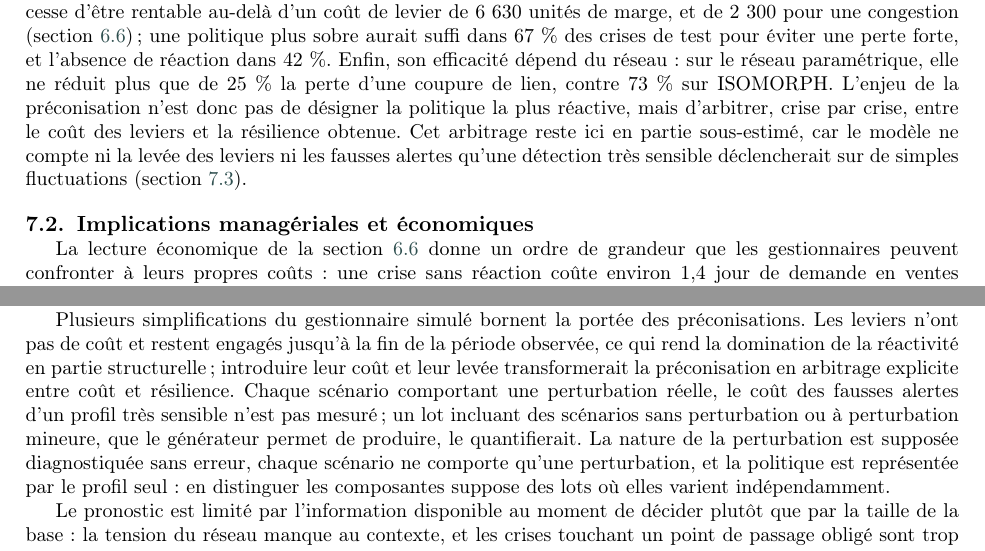
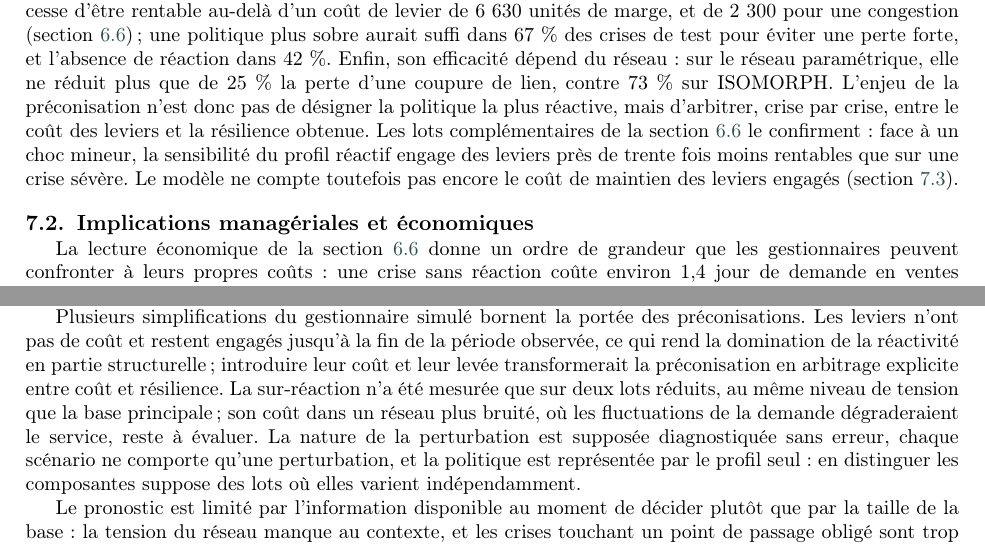
Before and after one commit to Sidhubix/IJPE_SC_Reborn, a LaTeX paper (sc_reborn_ijpe.tex, which reads sections/07_discussion.tex): two parts of pages 26 and 27 of 30, joined at a grey line, cut so that both start at the same text. Compiled offline with pdfLaTeX; a LaTeX package or settings file that is missing is left out.

Commit message:
Lots C0 et C1 : coût de la sur-réaction du profil réactif (section 6.6), discussion et limites mises à jour
Co-Authored-By: Claude Opus 5.5 <noreply@anthropic.com>
Claude-Session: https://claude.ai/code/session_01Kn7GmmN5dYFQLd3JcFxyNW

```diff
--- a/sections/07_discussion.tex
+++ b/sections/07_discussion.tex
@@ -12,7 +12,7 @@
 
 La troisième contribution précise la typologie des stratégies d'atténuation et de contingence \citep{tomlin2006,chopra2004}. L'efficacité d'un levier n'est pas une propriété du levier, mais de sa rencontre avec la nature du choc et la topologie du réseau : le déstockage est sans effet sur une panne fournisseur mais atténue une congestion, l'efficacité de la réaction la plus rapide s'effondre lorsque les voies de secours sont étroites, et la couverture de stock protège contre les pertes de capacité de distribution sans protéger contre un choc de demande. Ces interactions plaident pour des règles de pilotage conditionnelles plutôt que génériques, que seul un modèle causal du réseau considéré permet d'établir.
 
-La domination du profil réactif pourrait faire croire la préconisation triviale. Quatre résultats montrent qu'il n'en est rien. D'abord, la réaction n'agit pas sur la profondeur de la chute, identique d'une politique à l'autre, mais sur sa durée : sous le profil réactif, la perte devient indépendante de la durée du choc (corrélation de 0,01, contre 0,48 sans réaction). Ensuite, agir ne suffit pas : le profil prudent engage plus des deux tiers des leviers du profil réactif pour un quart de ses gains, si bien que le moment de l'engagement compte davantage que le nombre de leviers. Troisièmement, la réactivité n'est ni toujours rentable ni toujours nécessaire : elle cesse d'être rentable au-delà d'un coût de levier de 6 630 unités de marge, et de 2 300 pour une congestion (section~\ref{sec:6.6}) ; une politique plus sobre aurait suffi dans 67~\% des crises de test pour éviter une perte forte, et l'absence de réaction dans 42~\%. Enfin, son efficacité dépend du réseau : sur le réseau paramétrique, elle ne réduit plus que de 25~\% la perte d'une coupure de lien, contre 73~\% sur ISOMORPH. L'enjeu de la préconisation n'est donc pas de désigner la politique la plus réactive, mais d'arbitrer, crise par crise, entre le coût des leviers et la résilience obtenue. Cet arbitrage reste ici en partie sous-estimé, car le modèle ne compte ni la levée des leviers ni les fausses alertes qu'une détection très sensible déclencherait sur de simples fluctuations (section~\ref{sec:7.3}).
+La domination du profil réactif pourrait faire croire la préconisation triviale. Quatre résultats montrent qu'il n'en est rien. D'abord, la réaction n'agit pas sur la profondeur de la chute, identique d'une politique à l'autre, mais sur sa durée : sous le profil réactif, la perte devient indépendante de la durée du choc (corrélation de 0,01, contre 0,48 sans réaction). Ensuite, agir ne suffit pas : le profil prudent engage plus des deux tiers des leviers du profil réactif pour un quart de ses gains, si bien que le moment de l'engagement compte davantage que le nombre de leviers. Troisièmement, la réactivité n'est ni toujours rentable ni toujours nécessaire : elle cesse d'être rentable au-delà d'un coût de levier de 6 630 unités de marge, et de 2 300 pour une congestion (section~\ref{sec:6.6}) ; une politique plus sobre aurait suffi dans 67~\% des crises de test pour éviter une perte forte, et l'absence de réaction dans 42~\%. Enfin, son efficacité dépend du réseau : sur le réseau paramétrique, elle ne réduit plus que de 25~\% la perte d'une coupure de lien, contre 73~\% sur ISOMORPH. L'enjeu de la préconisation n'est donc pas de désigner la politique la plus réactive, mais d'arbitrer, crise par crise, entre le coût des leviers et la résilience obtenue. Les lots complémentaires de la section~\ref{sec:6.6} le confirment : face à un choc mineur, la sensibilité du profil réactif engage des leviers près de trente fois moins rentables que sur une crise sévère. Le modèle ne compte toutefois pas encore le coût de maintien des leviers engagés (section~\ref{sec:7.3}).
 
 \subsection{Implications managériales et économiques}
 \label{sec:7.2}
@@ -26,7 +26,7 @@
 
 Les résultats reposent sur des données simulées et en héritent les limites. Les valeurs posées faute de données de terrain, capacités, effets des leviers, caractéristiques des profils, ont été choisies pour être plausibles et sont toutes réglables, mais elles conditionnent les ordres de grandeur ; seules les tendances et les hiérarchies, stables entre les deux réseaux étudiés, doivent être généralisées. Le niveau de tension retenu et le relèvement des seuils de tolérance visent à produire des crises contrastées : ils ne décrivent pas une fréquence réelle de crises. Une validation sur des données d'entreprise, même partielles, reste nécessaire.
 
-Plusieurs simplifications du gestionnaire simulé bornent la portée des préconisations. Les leviers n'ont pas de coût et restent engagés jusqu'à la fin de la période observée, ce qui rend la domination de la réactivité en partie structurelle ; introduire leur coût et leur levée transformerait la préconisation en arbitrage explicite entre coût et résilience. Chaque scénario comportant une perturbation réelle, le coût des fausses alertes d'un profil très sensible n'est pas mesuré ; un lot incluant des scénarios sans perturbation ou à perturbation mineure, que le générateur permet de produire, le quantifierait. La nature de la perturbation est supposée diagnostiquée sans erreur, chaque scénario ne comporte qu'une perturbation, et la politique est représentée par le profil seul : en distinguer les composantes suppose des lots où elles varient indépendamment.
+Plusieurs simplifications du gestionnaire simulé bornent la portée des préconisations. Les leviers n'ont pas de coût et restent engagés jusqu'à la fin de la période observée, ce qui rend la domination de la réactivité en partie structurelle ; introduire leur coût et leur levée transformerait la préconisation en arbitrage explicite entre coût et résilience. La sur-réaction n'a été mesurée que sur deux lots réduits, au même niveau de tension que la base principale ; son coût dans un réseau plus bruité, où les fluctuations de la demande dégraderaient le service, reste à évaluer. La nature de la perturbation est supposée diagnostiquée sans erreur, chaque scénario ne comporte qu'une perturbation, et la politique est représentée par le profil seul : en distinguer les composantes suppose des lots où elles varient indépendamment.
 
 Le pronostic est limité par l'information disponible au moment de décider plutôt que par la taille de la base : la tension du réseau manque au contexte, et les crises touchant un point de passage obligé sont trop rares pour que leurs effets propres soient appris, ce qu'un échantillonnage stratifié corrigerait.
 
```
Also changed, not shown: sections/06_resultats.tex (+2 -0 lines), sections/09_declarations.tex (+1 -1 lines), sc_reborn_ijpe.pdf.
